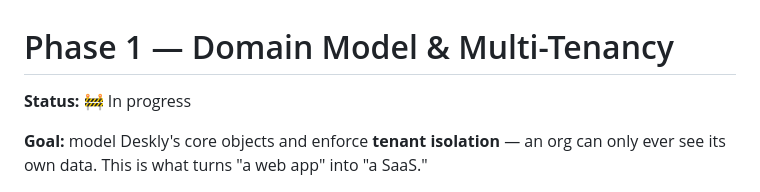
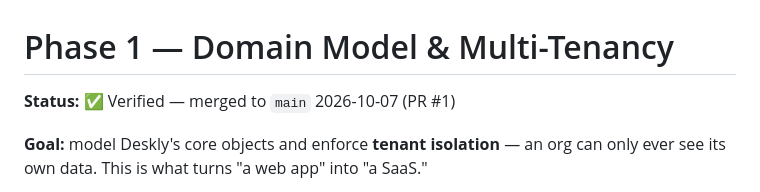
Before and after one commit to mayowabodunwa/deskly-saas-lab, a Markdown page: docs/phase-1-domain-multitenancy.md, the part around the change. Drawn GitHub-style.

```diff
--- a/docs/phase-1-domain-multitenancy.md
+++ b/docs/phase-1-domain-multitenancy.md
@@ -1,6 +1,6 @@
 # Phase 1 — Domain Model & Multi-Tenancy
 
-**Status:** 🚧 In progress
+**Status:** ✅ Verified — merged to `main` 2026-10-07 (PR #1)
 
 **Goal:** model Deskly's core objects and enforce **tenant isolation** — an org
 can only ever see its own data. This is what turns "a web app" into "a SaaS."
```
Also changed, not shown: docs/README.md (+3 -3 lines), docs/phase-2-auth.md (added, +50 -0 lines).
